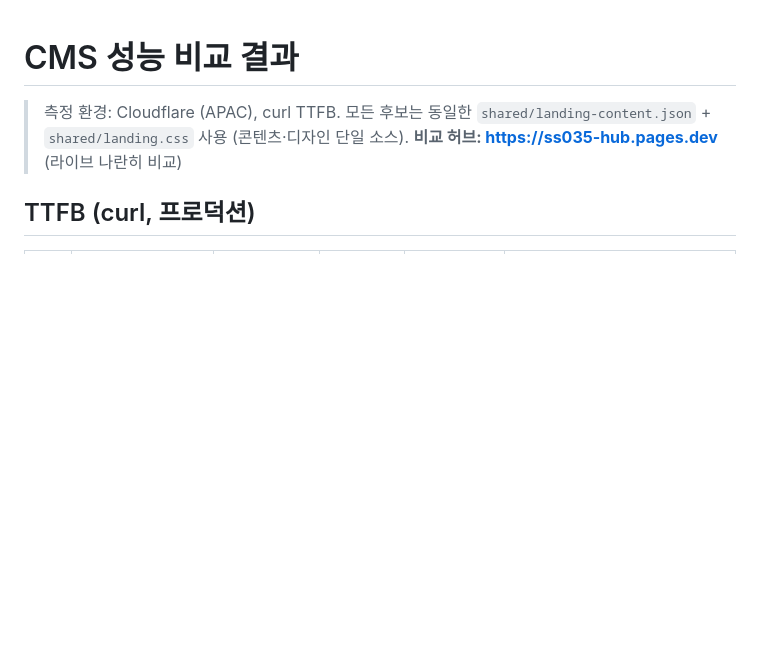
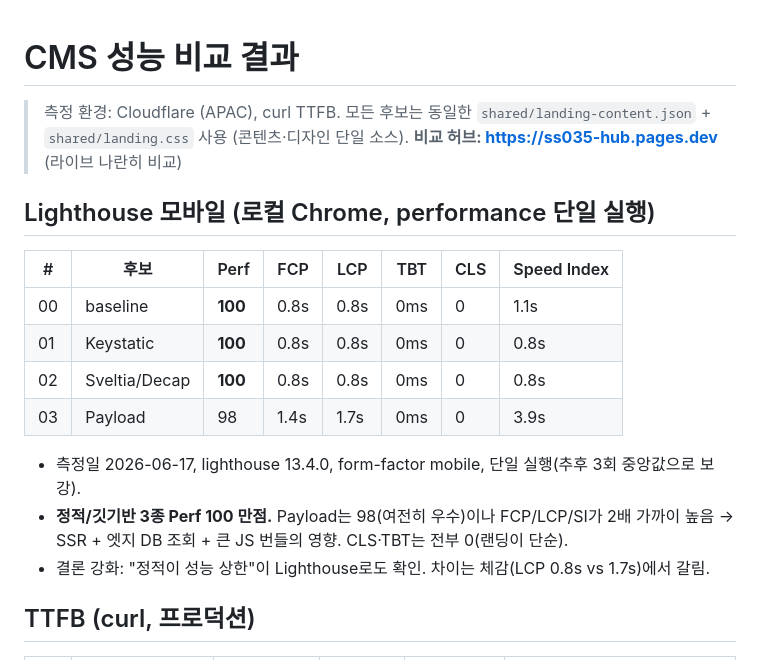
Before and after one commit to wjb127/ss-035-cms-perf-lab, a Markdown page: results/comparison.md, the part around the change. GitHub-like rendering; blank space fills up the shorter version.

Commit message:
perf: Lighthouse 모바일 실측 추가 (정적3종 100점, Payload 98)
Co-Authored-By: Claude Opus 4.8 (1M context) <noreply@anthropic.com>

```diff
--- a/results/comparison.md
+++ b/results/comparison.md
@@ -2,6 +2,19 @@
 
 > 측정 환경: Cloudflare (APAC), curl TTFB. 모든 후보는 동일한 `shared/landing-content.json` + `shared/landing.css` 사용 (콘텐츠·디자인 단일 소스).
 > **비교 허브: https://ss035-hub.pages.dev** (라이브 나란히 비교)
+
+## Lighthouse 모바일 (로컬 Chrome, performance 단일 실행)
+
+| # | 후보 | Perf | FCP | LCP | TBT | CLS | Speed Index |
+|---|---|---|---|---|---|---|---|
+| 00 | baseline | **100** | 0.8s | 0.8s | 0ms | 0 | 1.1s |
+| 01 | Keystatic | **100** | 0.8s | 0.8s | 0ms | 0 | 0.8s |
+| 02 | Sveltia/Decap | **100** | 0.8s | 0.8s | 0ms | 0 | 0.8s |
+| 03 | Payload | 98 | 1.4s | 1.7s | 0ms | 0 | 3.9s |
+
+- 측정일 2026-06-17, lighthouse 13.4.0, form-factor mobile, 단일 실행(추후 3회 중앙값으로 보강).
+- **정적/깃기반 3종 Perf 100 만점.** Payload는 98(여전히 우수)이나 FCP/LCP/SI가 2배 가까이 높음 → SSR + 엣지 DB 조회 + 큰 JS 번들의 영향. CLS·TBT는 전부 0(랜딩이 단순).
+- 결론 강화: "정적이 성능 상한"이 Lighthouse로도 확인. 차이는 체감(LCP 0.8s vs 1.7s)에서 갈림.
 
 ## TTFB (curl, 프로덕션)
 
```
